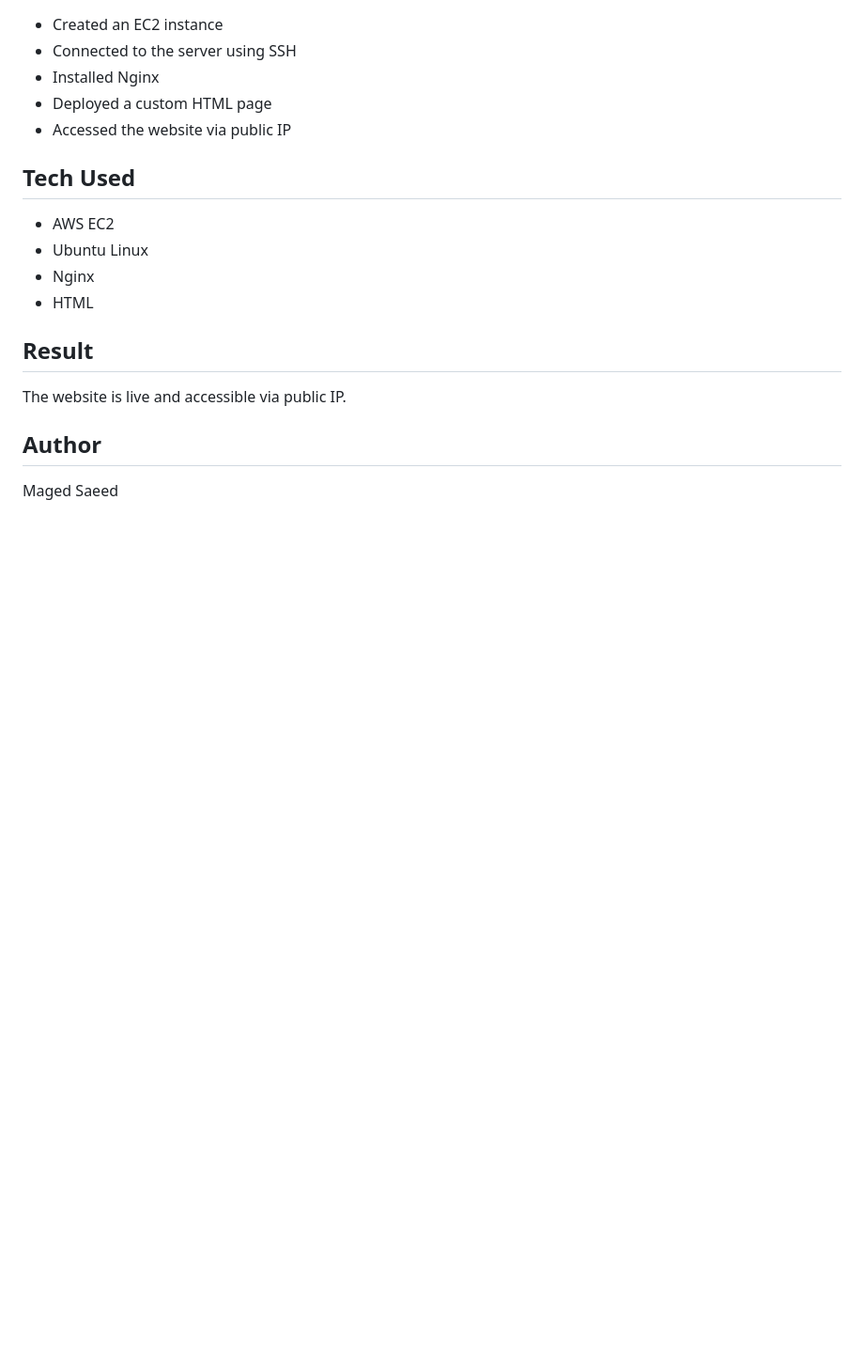
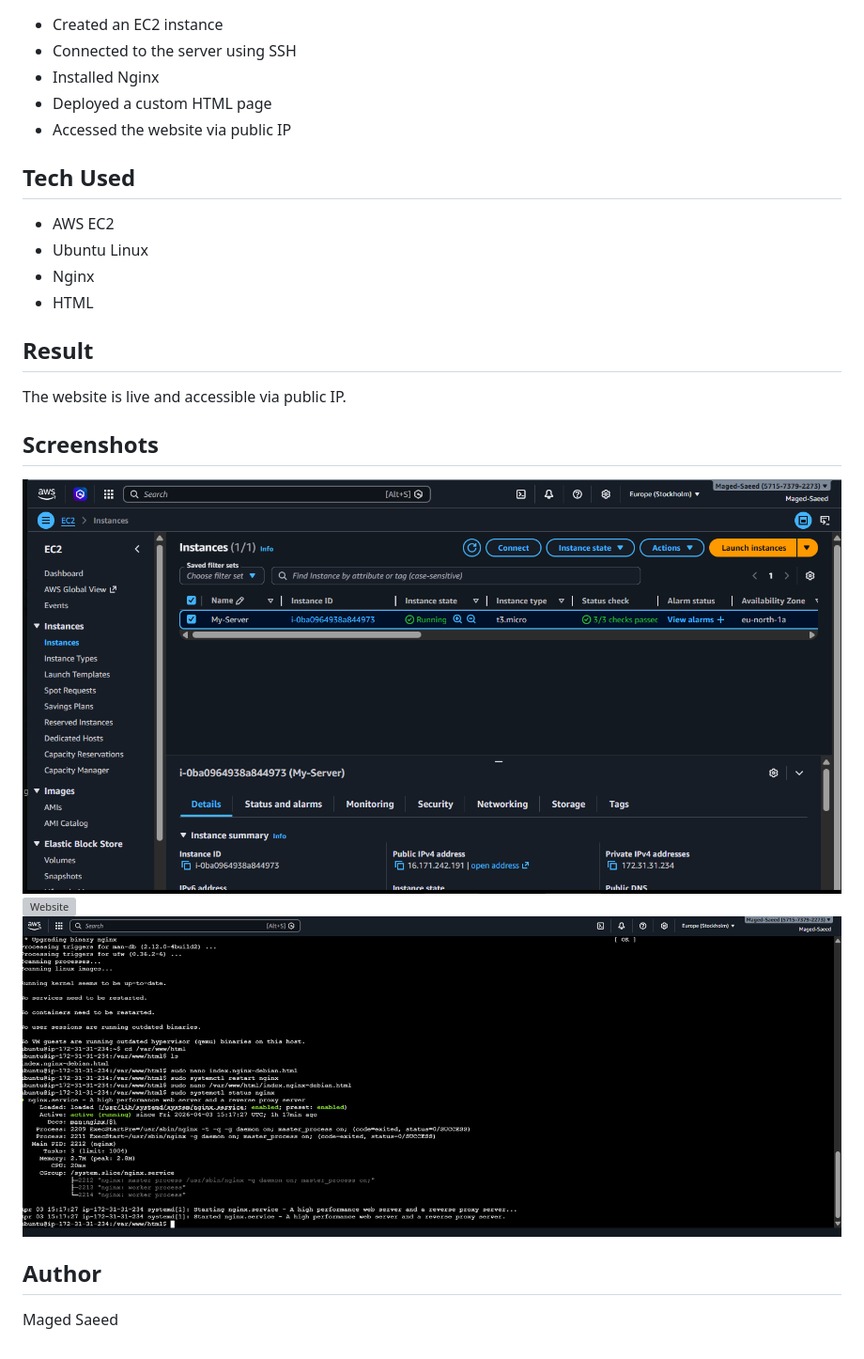
Before and after one commit to Majed-Saeed/aws-ec2-nginx-project, a Markdown page: README.md, the part around the change. Shown at 94% size. GitHub-like rendering; pictures changed too: screenshots/ec2-instance.png (added), screenshots/nginx-running.png (added); blank space fills up the shorter version; grey boxes are pictures that could not be loaded.

Commit message:
add screenshots

```diff
--- a/README.md
+++ b/README.md
@@ -21,5 +21,11 @@ A virtual server was created on AWS, configured with Ubuntu, and used to deploy
 ## Result
 The website is live and accessible via public IP.
 
+## Screenshots
+
+![EC2](screenshots/ec2-instance.png)
+![Website](screenshots/image.png)
+![Nginx](screenshots/nginx-running.png)
+
 ## Author
 Maged Saeed
```
Also changed, not shown: screenshots/website.png (added).
